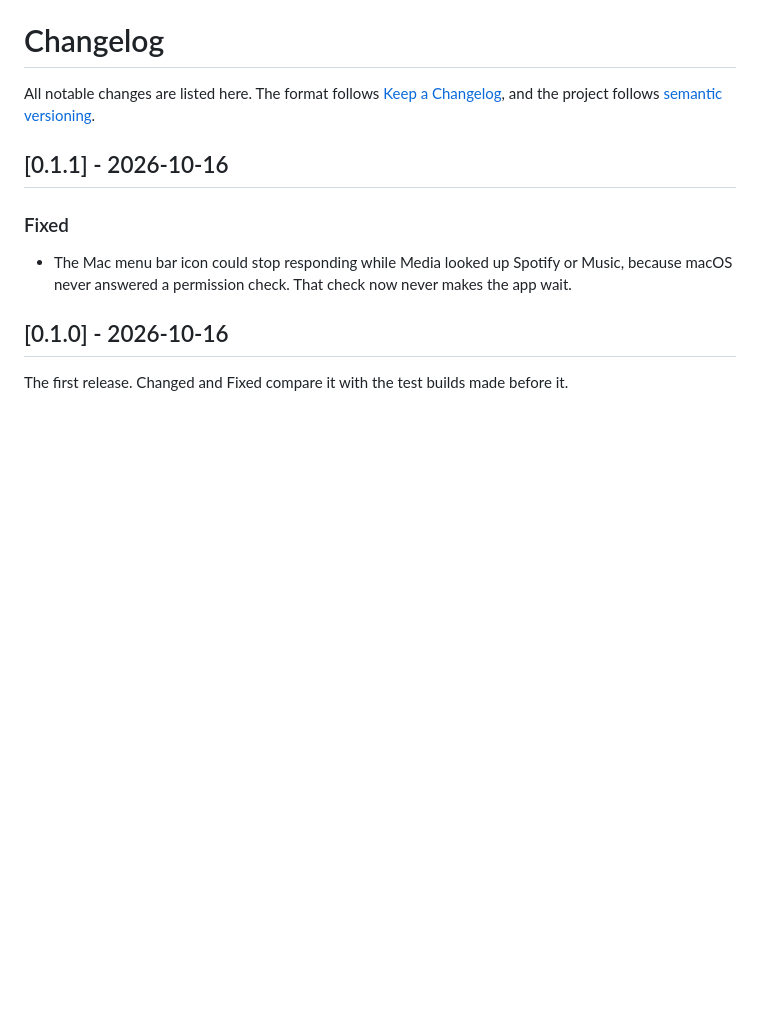
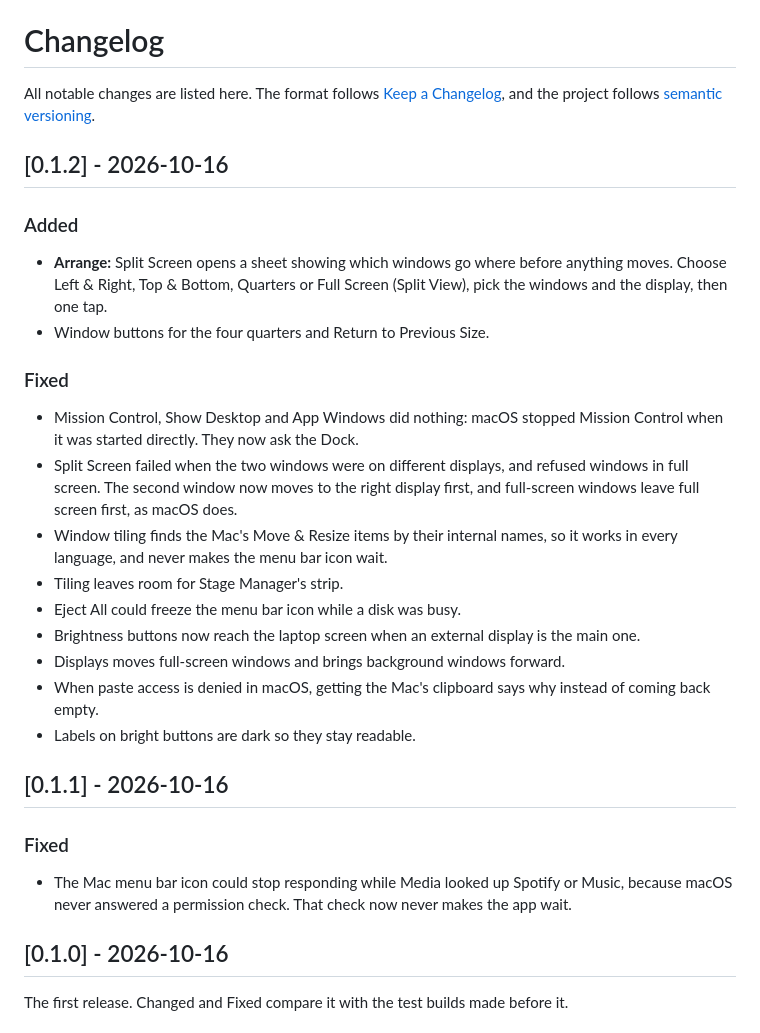
Before and after one commit to Soham109/glasspad, a Markdown page: CHANGELOG.md, the part around the change. Drawn GitHub-style; blank space fills up the shorter version.

Commit message:
Changelog: 0.1.2

```diff
--- a/CHANGELOG.md
+++ b/CHANGELOG.md
@@ -1,6 +1,25 @@
 # Changelog
 
 All notable changes are listed here. The format follows [Keep a Changelog](https://keepachangelog.com), and the project follows [semantic versioning](https://semver.org).
+
+## [0.1.2] - 2026-10-16
+
+### Added
+
+- **Arrange:** Split Screen opens a sheet showing which windows go where before anything moves. Choose Left & Right, Top & Bottom, Quarters or Full Screen (Split View), pick the windows and the display, then one tap.
+- Window buttons for the four quarters and Return to Previous Size.
+
+### Fixed
+
+- Mission Control, Show Desktop and App Windows did nothing: macOS stopped Mission Control when it was started directly. They now ask the Dock.
+- Split Screen failed when the two windows were on different displays, and refused windows in full screen. The second window now moves to the right display first, and full-screen windows leave full screen first, as macOS does.
+- Window tiling finds the Mac's Move & Resize items by their internal names, so it works in every language, and never makes the menu bar icon wait.
+- Tiling leaves room for Stage Manager's strip.
+- Eject All could freeze the menu bar icon while a disk was busy.
+- Brightness buttons now reach the laptop screen when an external display is the main one.
+- Displays moves full-screen windows and brings background windows forward.
+- When paste access is denied in macOS, getting the Mac's clipboard says why instead of coming back empty.
+- Labels on bright buttons are dark so they stay readable.
 
 ## [0.1.1] - 2026-10-16
 
```
